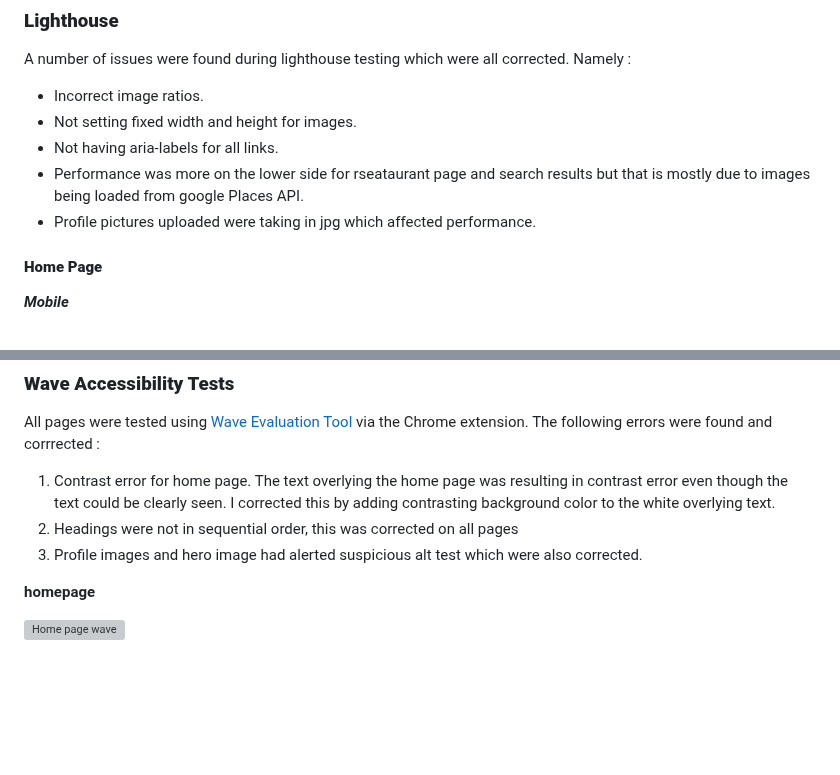
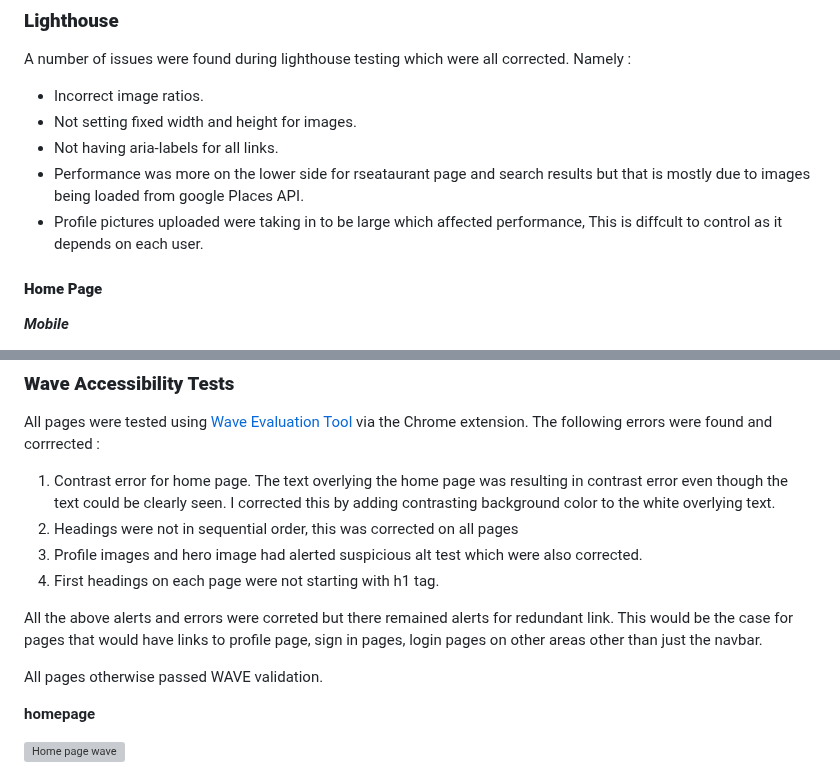
Before and after one commit to SooryaGeorge7/Dublin-Eats, a Markdown page: TESTING.md, 2 parts joined by grey strips. Drawn GitHub-style; blank space fills up the shorter version; grey boxes are pictures that could not be loaded.

Commit message:
Docs:Added more info in TESTING.md

```diff
--- a/TESTING.md
+++ b/TESTING.md
@@ -214,7 +214,7 @@ Namely :
 - Not setting fixed width and height for images.
 - Not having aria-labels for all links.
 - Performance was more on the lower side for rseataurant page and search results but that is mostly due to images being loaded from google Places API.
-- Profile pictures uploaded were taking in jpg which affected performance.
+- Profile pictures uploaded were taking in to be large which affected performance, This is diffcult to control as it depends on each user.
 
 #### **Home Page**
 
@@ -291,6 +291,11 @@ The following errors were found and corrrected :
 1. Contrast error for home page. The text overlying the home page was resulting in contrast error even though the text could be clearly seen. I corrected this by adding contrasting background color to the white overlying text.
 2. Headings were not in sequential order, this was corrected on all pages
 3. Profile images and hero image had alerted suspicious alt test which were also corrected.
+4. First headings on each page were not starting with h1 tag.
+
+All the above alerts and errors were correted but there remained alerts for redundant link. This would be the case for pages that would have links to profile page, sign in pages, login pages on other areas other than just the navbar.
+
+All pages otherwise passed WAVE validation.
 
 **homepage**
 
```
